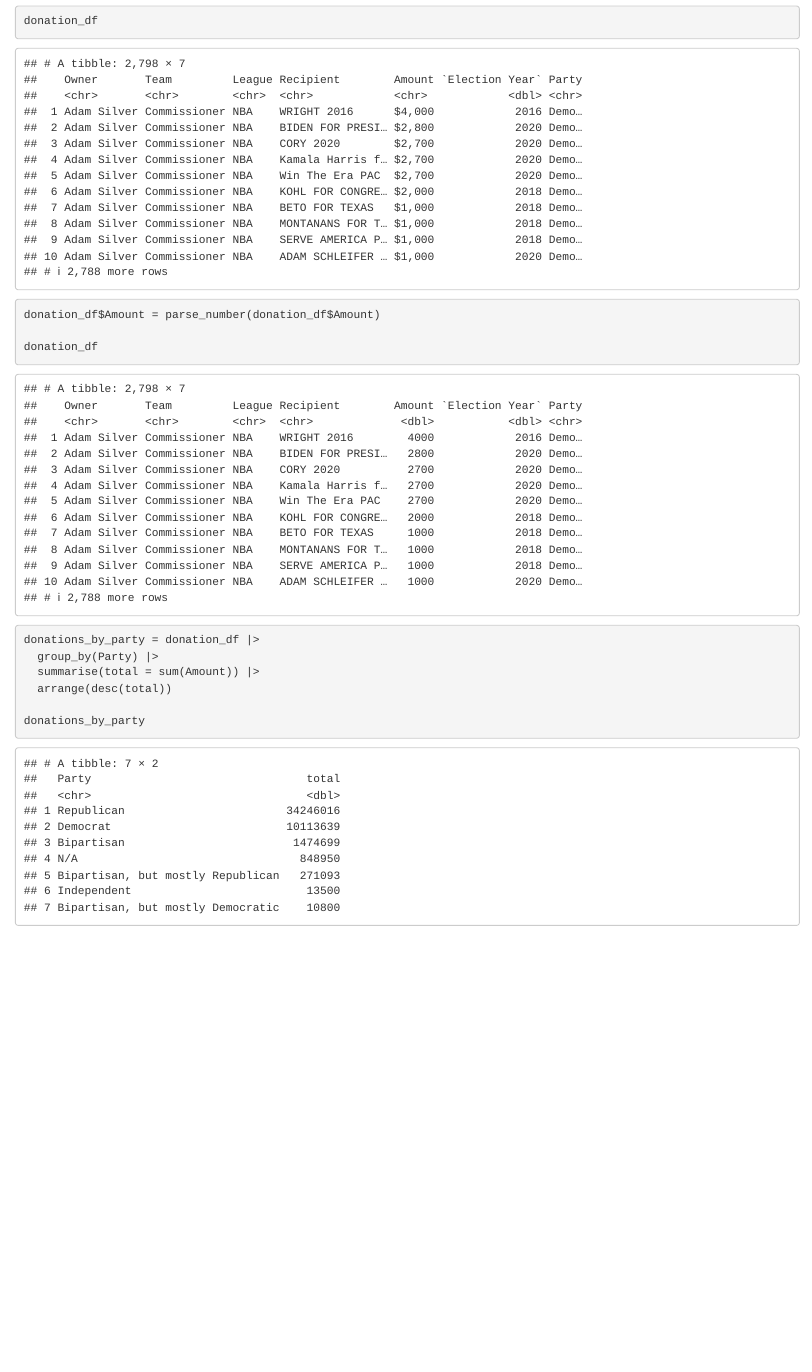
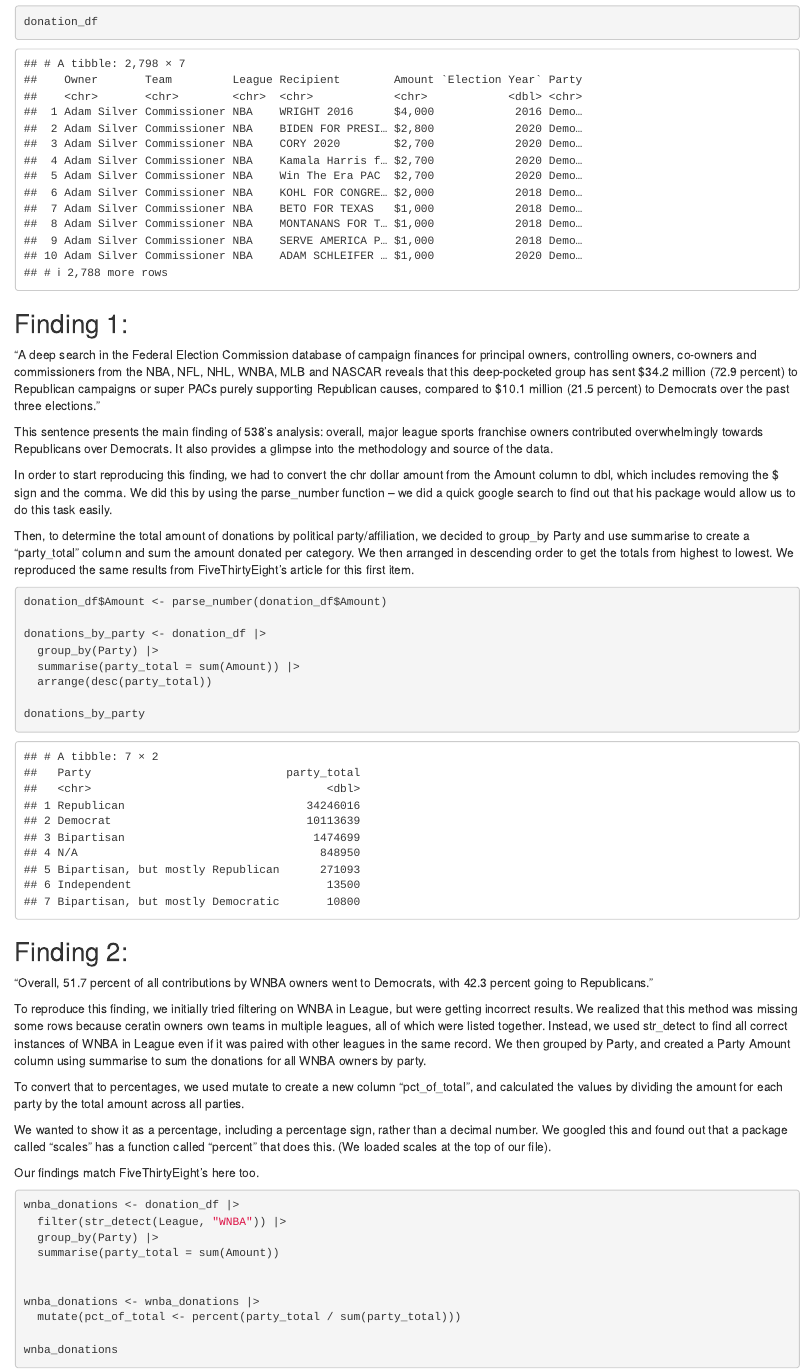
Before and after one commit to lemonaidn/Data_Jour_Reverse_Engineering, an R Markdown document (aidans_notebook.Rmd): the page in a window 1100 px wide, from 690 px down before the commit and from 960 px down after it, so that both start at the same text. Rendered offline with R 4.5, knitr and Pandoc, with nearby package versions.

Commit message:
Update aidans_notebook.Rmd
Answered finding number 2

````diff
--- a/aidans_notebook.Rmd
+++ b/aidans_notebook.Rmd
@@ -21,22 +22,57 @@ donation_df = read_csv("sports-political-donations.csv")
 donation_df
 ```
 
+## Finding 1:
+
+“A deep search in the Federal Election Commission database of campaign finances for principal owners, controlling owners, co-owners and commissioners from the NBA, NFL, NHL, WNBA, MLB and NASCAR reveals that this deep-pocketed group has sent $34.2 million (72.9 percent) to Republican campaigns or super PACs purely supporting Republican causes, compared to $10.1 million (21.5 percent) to Democrats over the past three elections.”
+
+This sentence presents the main finding of 538’s analysis: overall, major league sports franchise owners contributed overwhelmingly towards Republicans over Democrats. It also provides a glimpse into the methodology and source of the data.
+
+In order to start reproducing this finding, we had to convert the chr dollar amount from the Amount column to dbl, which includes removing the $ sign and the comma. We did this by using the parse_number function -- we did a quick google search to find out that his package would allow us to do this task easily.
+
+Then, to determine the total amount of donations by political party/affiliation, we decided to group_by Party and use summarise to create a "party_total" column and sum the amount donated per category. We then arranged in descending order to get the totals from highest to lowest. We reproduced the same results from FiveThirtyEight's article for this first item.
+
+
 ```{r}
 
-donation_df$Amount = parse_number(donation_df$Amount)
+donation_df$Amount <- parse_number(donation_df$Amount)
 
-donation_df
+donations_by_party <- donation_df |>
+  group_by(Party) |>
+  summarise(party_total = sum(Amount)) |>
+  arrange(desc(party_total))
+
+donations_by_party
+
 
 ```
 
 
+
+## Finding 2:
+
+“Overall, 51.7 percent of all contributions by WNBA owners went to Democrats, with 42.3 percent going to Republicans.”
+
+To reproduce this finding, we initially tried filtering on WNBA in League, but were getting incorrect results. We realized that this method was missing some rows because ceratin owners own teams in multiple leagues, all of which were listed together. Instead, we used str_detect to find all correct instances of WNBA in League even if it was paired with other leagues in the same record. We then grouped by Party, and created a Party Amount column using summarise to sum the donations for all WNBA owners by party.
+
+To convert that to percentages, we used mutate to create a new column "pct_of_total", and calculated the values by dividing the amount for each party by the total amount across all parties.
+
+We wanted to show it as a percentage, including a percentage sign, rather than a decimal number. We googled this and found out that a package called "scales" has a function called "percent" that does this. (We loaded scales at the top of our file).
+
+Our findings match FiveThirtyEight's here too.
+
+
 ```{r}
 
-donations_by_party = donation_df |>
+wnba_donations <- donation_df |>
+  filter(str_detect(League, "WNBA")) |>
   group_by(Party) |>
-  summarise(total = sum(Amount)) |>
-  arrange(desc(total))
+  summarise(party_total = sum(Amount))
 
-donations_by_party
+
+wnba_donations <- wnba_donations |>
+  mutate(pct_of_total <- percent(party_total / sum(party_total)))
+
+wnba_donations
 
 ```
````
Also changed, not shown: aidans_notebook.Rmd (5 more changed lines).
